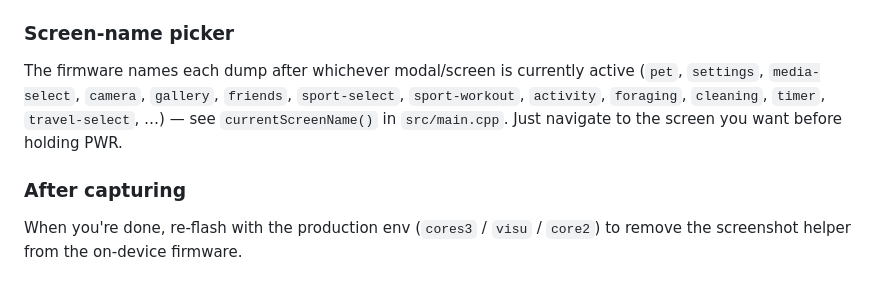
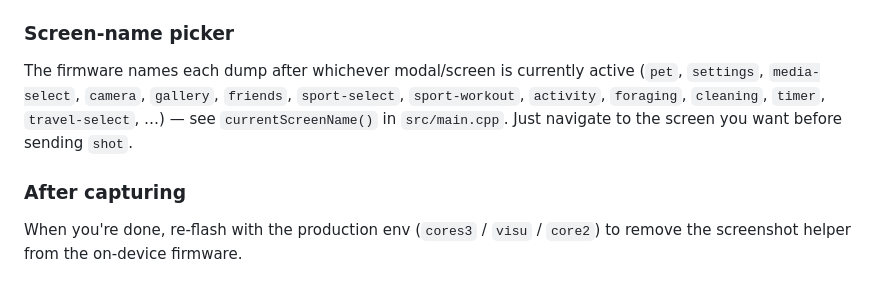
Before and after one commit to marceld23/Pixel-Pets, a Markdown page: tools/README.md, the part around one of its changes. Drawn GitHub-style.

```diff
--- a/tools/README.md
+++ b/tools/README.md
@@ -61,8 +117,14 @@ Decodes screenshot dumps emitted by the firmware (built with one of the `*-shots
 
 ### Screen-name picker
 
-The firmware names each dump after whichever modal/screen is currently active (`pet`, `settings`, `media-select`, `camera`, `gallery`, `friends`, `sport-select`, `sport-workout`, `activity`, `foraging`, `cleaning`, `timer`, `travel-select`, …) — see `currentScreenName()` in `src/main.cpp`. Just navigate to the screen you want before holding PWR.
+The firmware names each dump after whichever modal/screen is currently
+active (`pet`, `settings`, `media-select`, `camera`, `gallery`,
+`friends`, `sport-select`, `sport-workout`, `activity`, `foraging`,
+`cleaning`, `timer`, `travel-select`, …) — see `currentScreenName()` in
+`src/main.cpp`. Just navigate to the screen you want before sending
+`shot`.
 
 ### After capturing
 
-When you're done, re-flash with the production env (`cores3` / `visu` / `core2`) to remove the screenshot helper from the on-device firmware.
+When you're done, re-flash with the production env (`cores3` / `visu` /
+`core2`) to remove the screenshot helper from the on-device firmware.
```
Also changed, not shown: other parts of tools/README.md (+80 -24 lines), README.md (+8 -0 lines), screenshots/pet_bear.png (added), screenshots/pet_cat.png (added), screenshots/pet_dog.png (added), site/screenshots/pet_bear.png (added), site/screenshots/pet_cat.png (added), site/screenshots/pet_dog.png (added), 12 other files.
